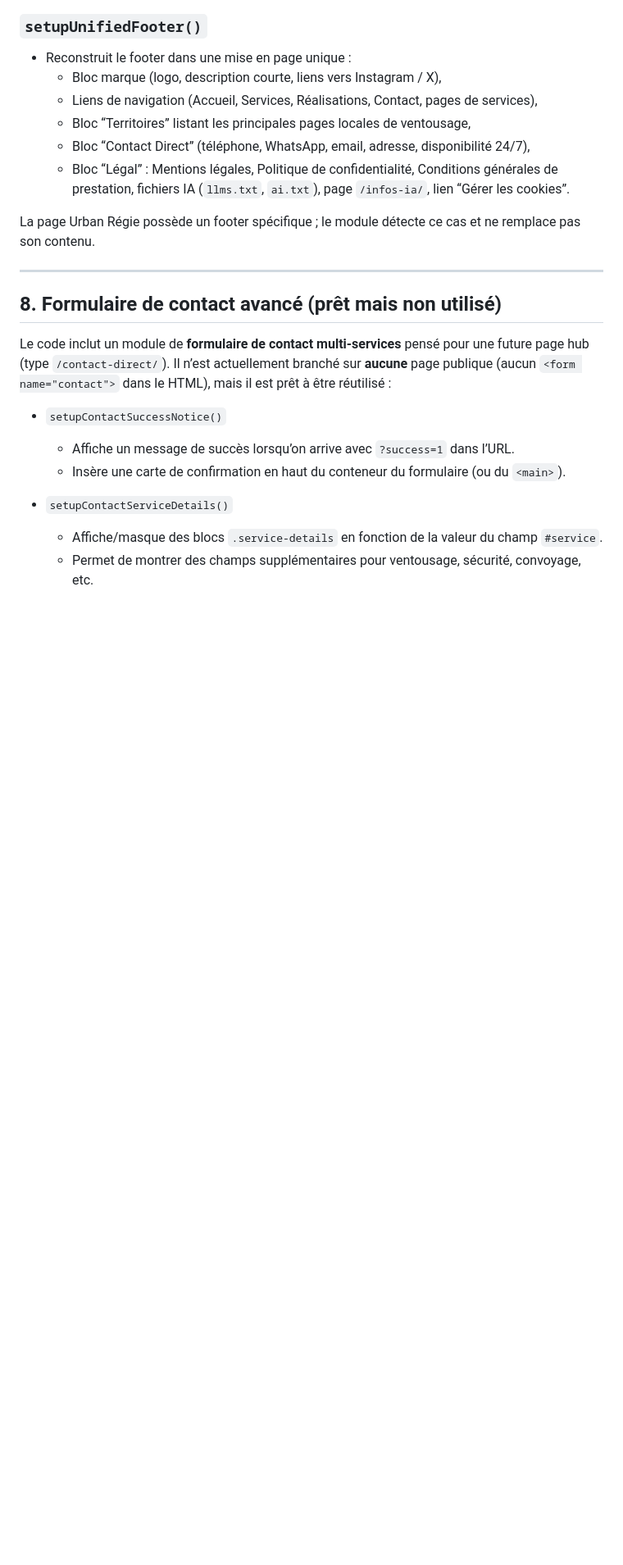
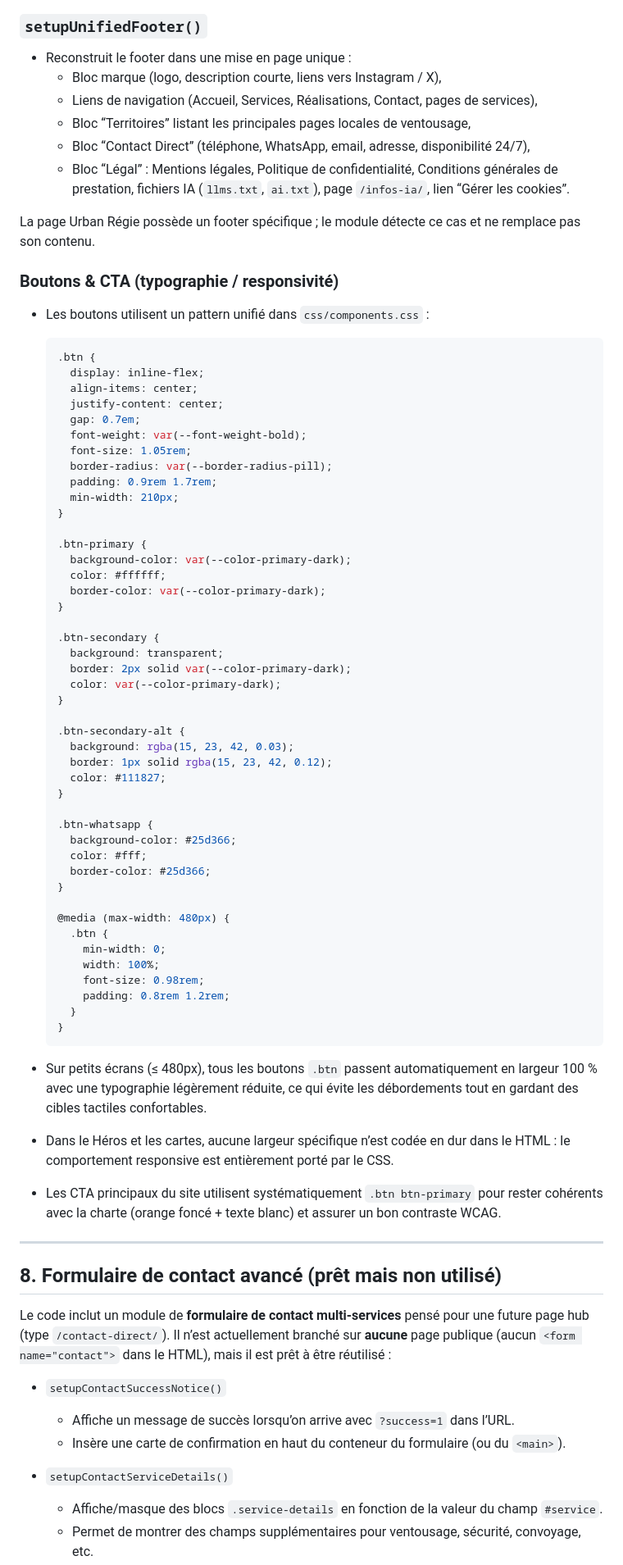
Before and after one commit to Soofmaax/bmsventouse.fr, a Markdown page: docs/api/frontend-ux.md, the part around one of its changes. Shown at 82% size. GitHub-like rendering; blank space fills up the shorter version.

Commit message:
docs: unify header/footer/hero guidelines; add responsive hero rules and button patterns
Co-authored-by: Cosine <agent@cosine.sh>

````diff
--- a/docs/api/frontend-ux.md
+++ b/docs/api/frontend-ux.md
@@ -300,6 +305,61 @@ Des visuels spécifiques peuvent encore être utilisés sur certaines pages “s
   - Bloc “Légal” : Mentions légales, Politique de confidentialité, Conditions générales de prestation, fichiers IA (`llms.txt`, `ai.txt`), page `/infos-ia/`, lien “Gérer les cookies”.
 
 La page Urban Régie possède un footer spécifique ; le module détecte ce cas et ne remplace pas son contenu.
+
+### Boutons & CTA (typographie / responsivité)
+
+- Les boutons utilisent un pattern unifié dans `css/components.css` :
+
+  ```css
+  .btn {
+    display: inline-flex;
+    align-items: center;
+    justify-content: center;
+    gap: 0.7em;
+    font-weight: var(--font-weight-bold);
+    font-size: 1.05rem;
+    border-radius: var(--border-radius-pill);
+    padding: 0.9rem 1.7rem;
+    min-width: 210px;
+  }
+
+  .btn-primary {
+    background-color: var(--color-primary-dark);
+    color: #ffffff;
+    border-color: var(--color-primary-dark);
+  }
+
+  .btn-secondary {
+    background: transparent;
+    border: 2px solid var(--color-primary-dark);
+    color: var(--color-primary-dark);
+  }
+
+  .btn-secondary-alt {
+    background: rgba(15, 23, 42, 0.03);
+    border: 1px solid rgba(15, 23, 42, 0.12);
+    color: #111827;
+  }
+
+  .btn-whatsapp {
+    background-color: #25d366;
+    color: #fff;
+    border-color: #25d366;
+  }
+
+  @media (max-width: 480px) {
+    .btn {
+      min-width: 0;
+      width: 100%;
+      font-size: 0.98rem;
+      padding: 0.8rem 1.2rem;
+    }
+  }
+  ```
+
+- Sur petits écrans (≤ 480px), tous les boutons `.btn` passent automatiquement en largeur 100 % avec une typographie légèrement réduite, ce qui évite les débordements tout en gardant des cibles tactiles confortables.
+- Dans le Héros et les cartes, aucune largeur spécifique n’est codée en dur dans le HTML : le comportement responsive est entièrement porté par le CSS.
+- Les CTA principaux du site utilisent systématiquement `.btn btn-primary` pour rester cohérents avec la charte (orange foncé + texte blanc) et assurer un bon contraste WCAG.
 
 ---
 
````
Also changed, not shown: other parts of docs/api/frontend-ux.md (+10 -5 lines), docs/patterns.md (+2 -0 lines).
